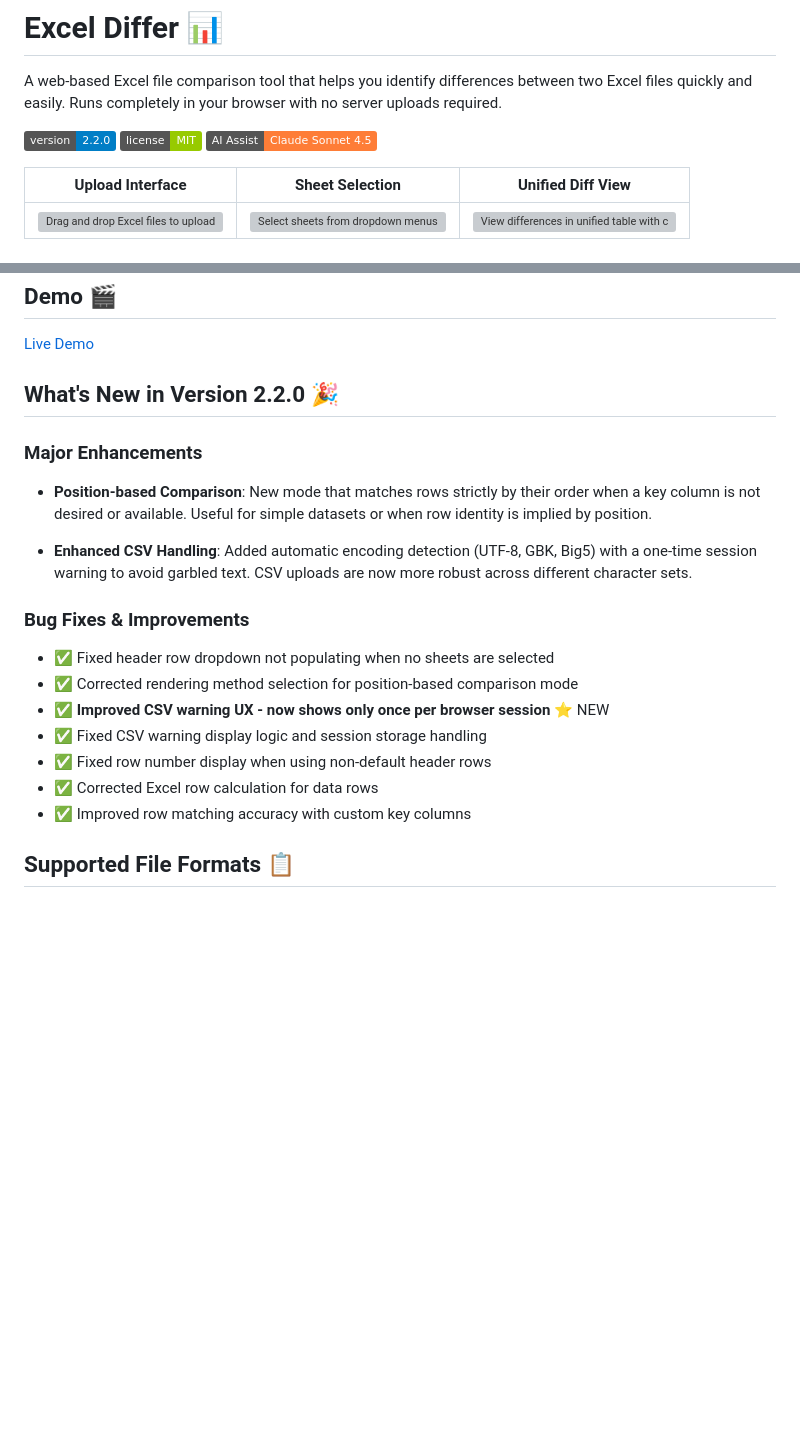
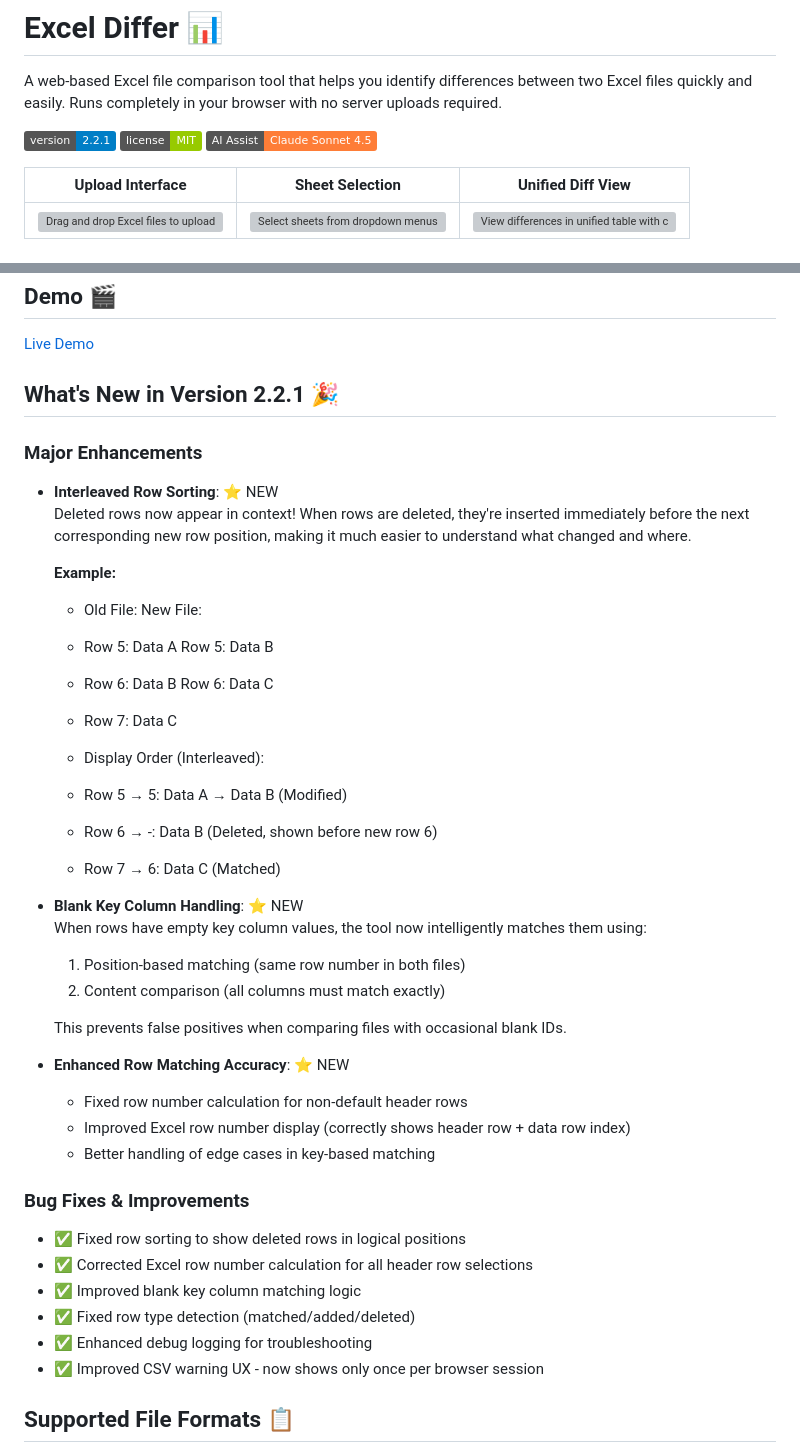
Before and after one commit to HackettLai/excel-differ, a Markdown page: README.md, 2 parts joined by grey strips. Rendered like a GitHub page; badges without logos; blank space fills up the shorter version; grey boxes are pictures that could not be loaded.

```diff
--- a/README.md
+++ b/README.md
@@ -2,7 +2,7 @@
 
 A web-based Excel file comparison tool that helps you identify differences between two Excel files quickly and easily. Runs completely in your browser with no server uploads required.
 
-![Excel Differ](https://img.shields.io/badge/version-2.2.0-blue.svg)
+![Excel Differ](https://img.shields.io/badge/version-2.2.1-blue.svg)
 ![License](https://img.shields.io/badge/license-MIT-green.svg)
 ![Static Badge](https://img.shields.io/badge/AI%20Assist-Claude%20Sonnet%204.5-orange)
 
@@ -33,23 +33,44 @@ A web-based Excel file comparison tool that helps you identify differences betwe
 
 [Live Demo](https://excel-differ.hackettlai.com)
 
-## What's New in Version 2.2.0 🎉
+## What's New in Version 2.2.1 🎉
 
 ### Major Enhancements
 
-- **Position-based Comparison**: New mode that matches rows strictly by their order when a key column is not desired or available. Useful for simple datasets or when row identity is implied by position.
+- **Interleaved Row Sorting**: ⭐ NEW
+  Deleted rows now appear in context! When rows are deleted, they're inserted immediately before the next corresponding new row position, making it much easier to understand what changed and where.
 
-- **Enhanced CSV Handling**: Added automatic encoding detection (UTF-8, GBK, Big5) with a one‑time session warning to avoid garbled text. CSV uploads are now more robust across different character sets.
+  **Example:**
+
+  - Old File: New File:
+  - Row 5: Data A Row 5: Data B
+  - Row 6: Data B Row 6: Data C
+  - Row 7: Data C
+
+  - Display Order (Interleaved):
+  - Row 5 → 5: Data A → Data B (Modified)
+  - Row 6 → -: Data B (Deleted, shown before new row 6)
+  - Row 7 → 6: Data C (Matched)
+- **Blank Key Column Handling**: ⭐ NEW
+When rows have empty key column values, the tool now intelligently matches them using:
+  1. Position-based matching (same row number in both files)
+  2. Content comparison (all columns must match exactly)
+
+  This prevents false positives when comparing files with occasional blank IDs.
+
+- **Enhanced Row Matching Accuracy**: ⭐ NEW
+  - Fixed row number calculation for non-default header rows
+  - Improved Excel row number display (correctly shows header row + data row index)
+  - Better handling of edge cases in key-based matching
 
 ### Bug Fixes & Improvements
 
-- ✅ Fixed header row dropdown not populating when no sheets are selected
-- ✅ Corrected rendering method selection for position-based comparison mode
-- ✅ **Improved CSV warning UX - now shows only once per browser session** ⭐ NEW
-- ✅ Fixed CSV warning display logic and session storage handling
-- ✅ Fixed row number display when using non-default header rows
-- ✅ Corrected Excel row calculation for data rows
-- ✅ Improved row matching accuracy with custom key columns
+- ✅ Fixed row sorting to show deleted rows in logical positions
+- ✅ Corrected Excel row number calculation for all header row selections
+- ✅ Improved blank key column matching logic
+- ✅ Fixed row type detection (matched/added/deleted)
+- ✅ Enhanced debug logging for troubleshooting
+- ✅ Improved CSV warning UX - now shows only once per browser session
 
 
 ## Supported File Formats 📋
```
Also changed, not shown: other parts of README.md (+101 -23 lines).
